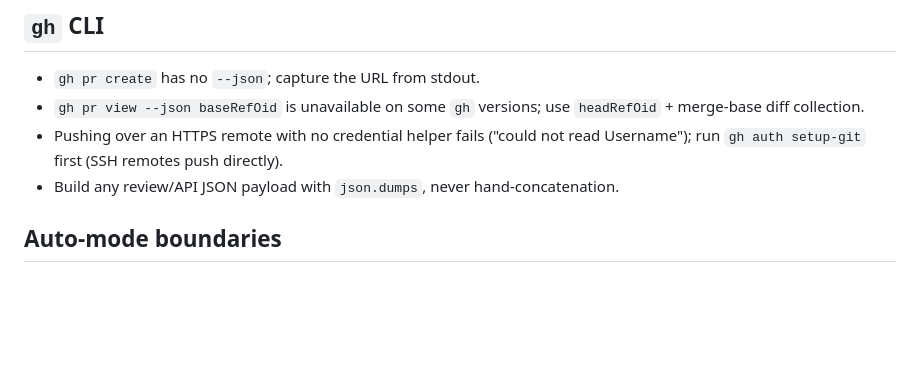
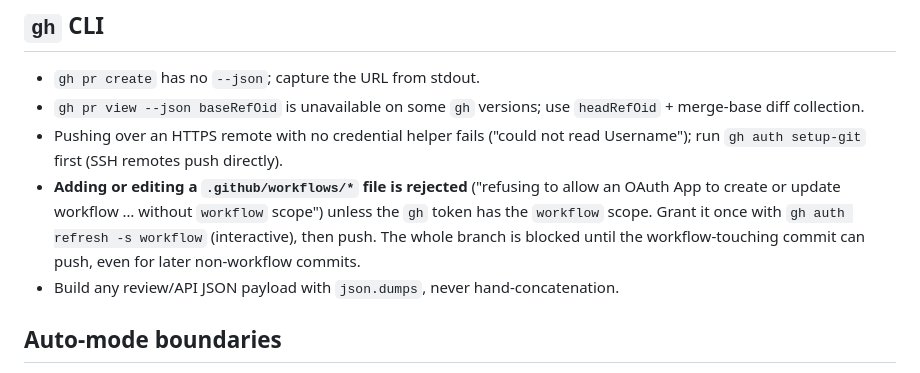
Before and after one commit to RavindraTarunokusumo/perpetual-analyst, a Markdown page: docs/environment-gotchas.md, the part around the change. GitHub-like rendering; blank space fills up the shorter version.

Commit message:
docs: note the gh 'workflow' scope requirement for CI files
Co-Authored-By: Claude Opus 4.8 <noreply@anthropic.com>

```diff
--- a/docs/environment-gotchas.md
+++ b/docs/environment-gotchas.md
@@ -23,6 +23,7 @@ Cross-session environment traps, collected so they aren't re-learned. Add here (
 - `gh pr create` has no `--json`; capture the URL from stdout.
 - `gh pr view --json baseRefOid` is unavailable on some `gh` versions; use `headRefOid` + merge-base diff collection.
 - Pushing over an HTTPS remote with no credential helper fails ("could not read Username"); run `gh auth setup-git` first (SSH remotes push directly).
+- **Adding or editing a `.github/workflows/*` file is rejected** ("refusing to allow an OAuth App to create or update workflow … without `workflow` scope") unless the `gh` token has the `workflow` scope. Grant it once with `gh auth refresh -s workflow` (interactive), then push. The whole branch is blocked until the workflow-touching commit can push, even for later non-workflow commits.
 - Build any review/API JSON payload with `json.dumps`, never hand-concatenation.
 
 ## Auto-mode boundaries
```
